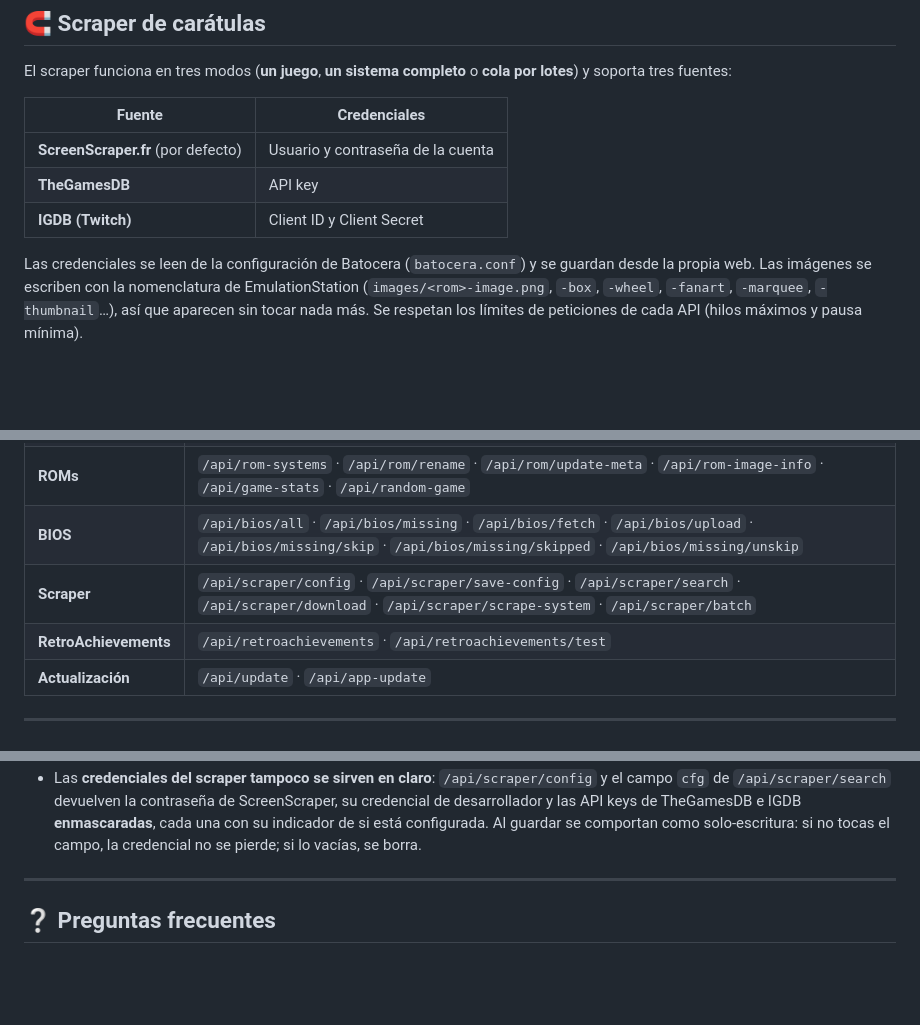
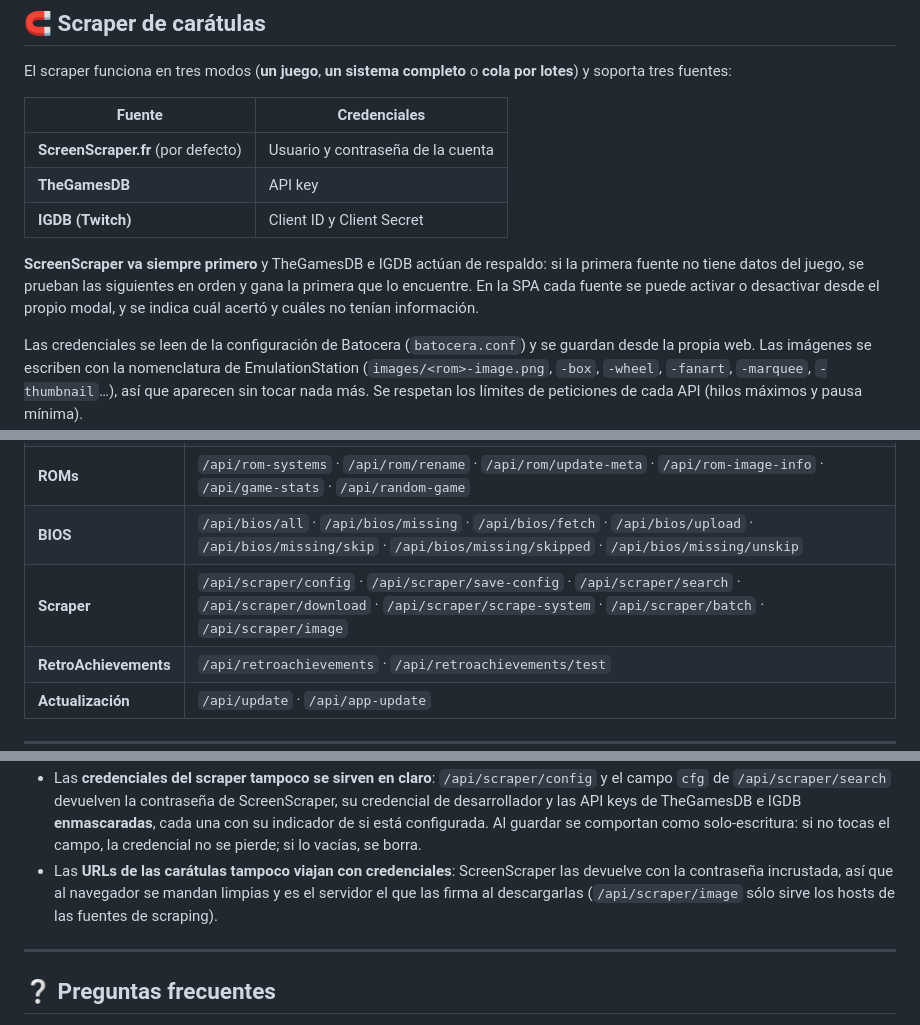
Before and after one commit to Thundertruck4K/batocera-web-manager, a Markdown page: README.md, 3 parts joined by grey strips. Drawn GitHub-style; blank space fills up the shorter version.

```diff
--- a/README.md
+++ b/README.md
@@ -463,6 +475,11 @@ soporta tres fuentes:
 | **TheGamesDB** | API key |
 | **IGDB (Twitch)** | Client ID y Client Secret |
 
+**ScreenScraper va siempre primero** y TheGamesDB e IGDB actúan de respaldo: si la
+primera fuente no tiene datos del juego, se prueban las siguientes en orden y gana la
+primera que lo encuentre. En la SPA cada fuente se puede activar o desactivar desde
+el propio modal, y se indica cuál acertó y cuáles no tenían información.
+
 Las credenciales se leen de la configuración de Batocera (`batocera.conf`) y se guardan desde la
 propia web. Las imágenes se escriben con la nomenclatura de EmulationStation
 (`images/<rom>-image.png`, `-box`, `-wheel`, `-fanart`, `-marquee`, `-thumbnail`…), así que aparecen sin
@@ -515,7 +532,7 @@ interfaz clásica consumen exactamente los mismos endpoints**:
 | **Sistemas** | `/api/systems` · `/api/create` · `/api/preview` · `/api/batocera-systems` · `/api/themes` · `/api/upload-logo` |
 | **ROMs** | `/api/rom-systems` · `/api/rom/rename` · `/api/rom/update-meta` · `/api/rom-image-info` · `/api/game-stats` · `/api/random-game` |
 | **BIOS** | `/api/bios/all` · `/api/bios/missing` · `/api/bios/fetch` · `/api/bios/upload` · `/api/bios/missing/skip` · `/api/bios/missing/skipped` · `/api/bios/missing/unskip` |
-| **Scraper** | `/api/scraper/config` · `/api/scraper/save-config` · `/api/scraper/search` · `/api/scraper/download` · `/api/scraper/scrape-system` · `/api/scraper/batch` |
+| **Scraper** | `/api/scraper/config` · `/api/scraper/save-config` · `/api/scraper/search` · `/api/scraper/download` · `/api/scraper/scrape-system` · `/api/scraper/batch` · `/api/scraper/image` |
 | **RetroAchievements** | `/api/retroachievements` · `/api/retroachievements/test` |
 | **Actualización** | `/api/update` · `/api/app-update` |
 
@@ -671,6 +688,9 @@ servicios (en Batocera, el usuario es `root`).
   desarrollador y las API keys de TheGamesDB e IGDB **enmascaradas**, cada una con su indicador
   de si está configurada. Al guardar se comportan como solo-escritura: si no tocas el campo, la
   credencial no se pierde; si lo vacías, se borra.
+- Las **URLs de las carátulas tampoco viajan con credenciales**: ScreenScraper las devuelve con la
+  contraseña incrustada, así que al navegador se mandan limpias y es el servidor el que las firma
+  al descargarlas (`/api/scraper/image` sólo sirve los hosts de las fuentes de scraping).
 
 ---
 
```
Also changed, not shown: other parts of README.md (+13 -1 lines), CHANGELOG.md (+24 -0 lines), docs/screenshots/08-scraper-roms.png, docs/screenshots/09-scraper-modal.png (added), 1 other file.
